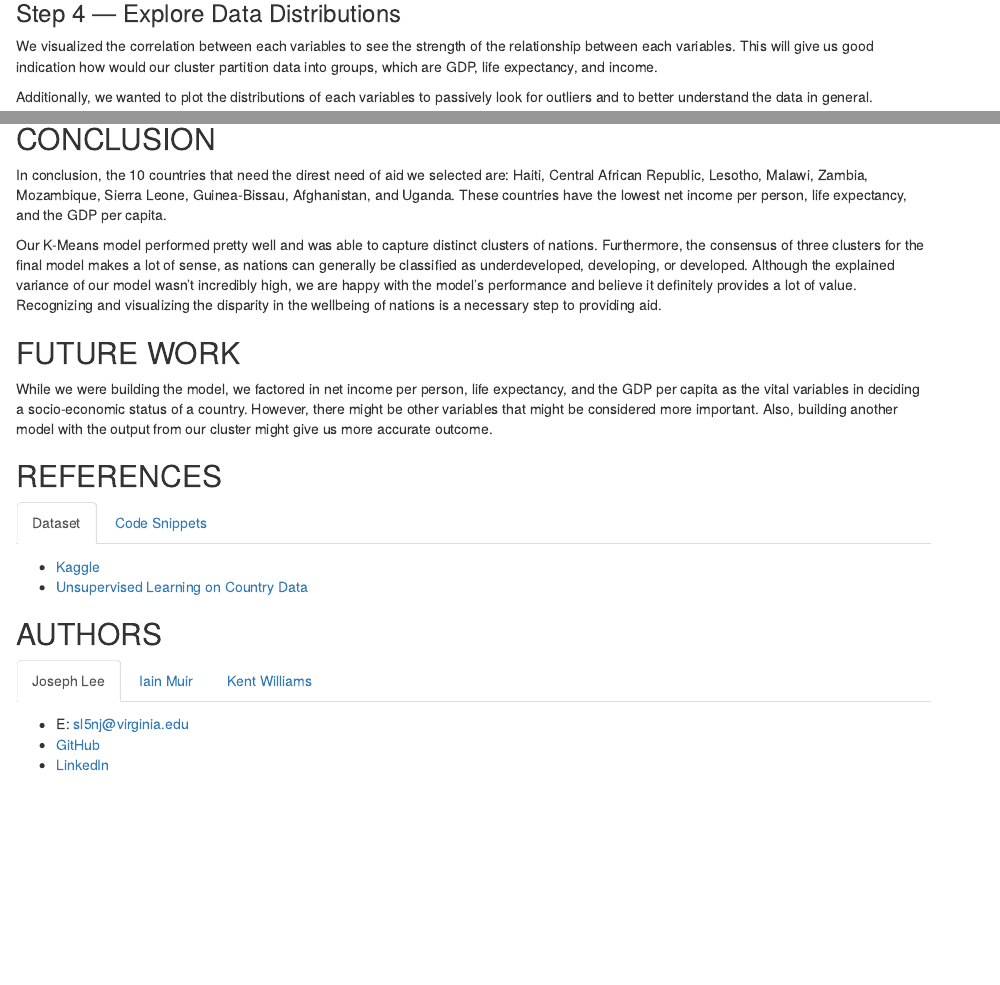
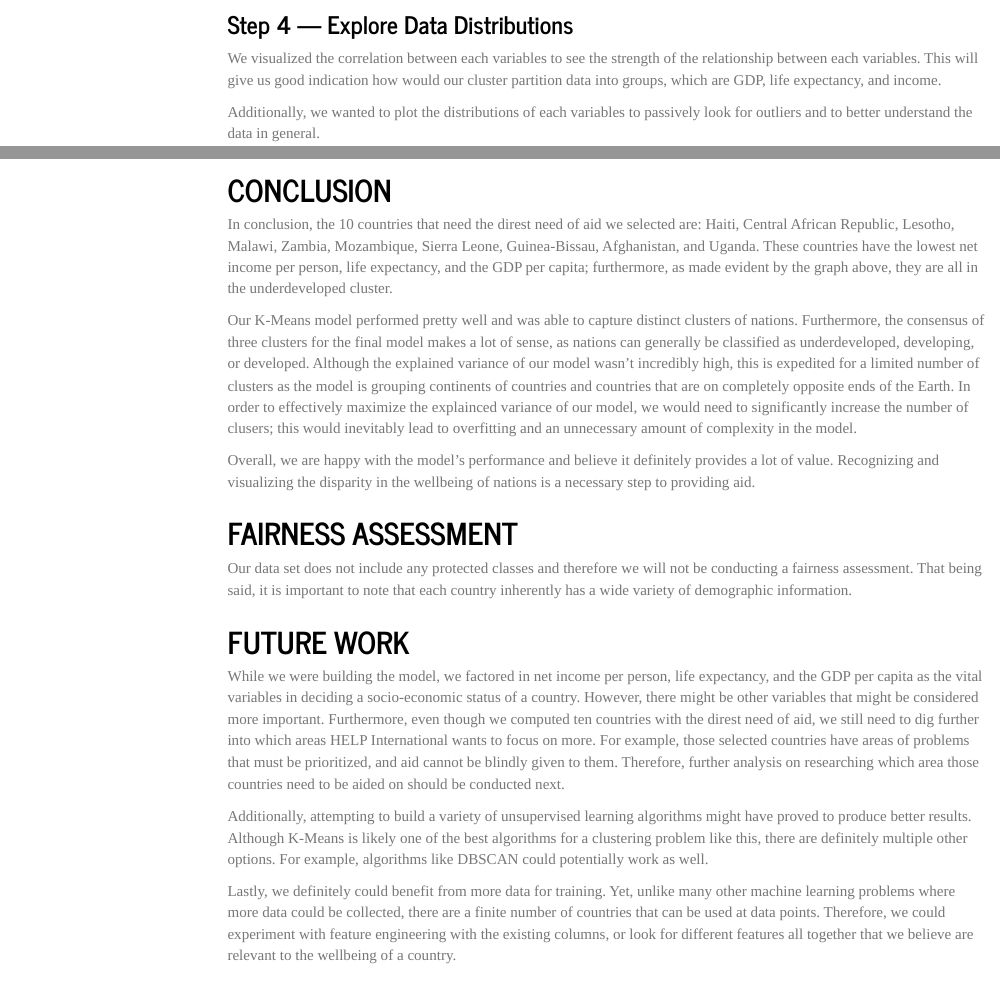
Before and after one commit to josephswlee/Clustering-the-Countries-with-Unsupervised-Learning, an R Markdown document (DS 3001 Final Project.Rmd): the page in a window 1100 px wide, from 1750 px down before the commit and from 1960 px down after it, so that both start at the same text, and a second part further down, joined at a grey line. Rendered offline with R 4.5, knitr and Pandoc, with nearby package versions; some code elsewhere in the file could not run offline; menus at the side of the page are left out.

Commit message:
final comments

````diff
--- a/DS 3001 Final Project.Rmd
+++ b/DS 3001 Final Project.Rmd
@@ -2,7 +2,11 @@
 title: "DS3001 Final Project"
 author: "Joseph Lee (sl5nj), Iain Muir (iam9ez), Kent Williams (kbw3bb)"
 date: "12/7/2021"
-output: html_document
+output:
+  html_document:
+    toc: TRUE
+    theme: journal
+    toc_float: TRUE
 editor_options:
   chunk_output_type: console
 ---
@@ -528,12 +532,22 @@ fig
 ```
 
 ## CONCLUSION
-In conclusion, the 10 countries that need the direst need of aid we selected are: Haiti, Central African Republic, Lesotho, Malawi, Zambia, Mozambique, Sierra Leone, Guinea-Bissau, Afghanistan, and Uganda. These countries have the lowest net income per person, life expectancy, and the GDP per capita.
+In conclusion, the 10 countries that need the direst need of aid we selected are: Haiti, Central African Republic, Lesotho, Malawi, Zambia, Mozambique, Sierra Leone, Guinea-Bissau, Afghanistan, and Uganda. These countries have the lowest net income per person, life expectancy, and the GDP per capita; furthermore, as made evident by the graph above, they are all in the underdeveloped cluster.
 
-Our K-Means model performed pretty well and was able to capture distinct clusters of nations. Furthermore, the consensus of three clusters for the final model makes a lot of sense, as nations can generally be classified as underdeveloped, developing, or developed. Although the explained variance of our model wasn't incredibly high, we are happy with the model's performance and believe it definitely provides a lot of value. Recognizing and visualizing the disparity in the wellbeing of nations is a necessary step to providing aid.
+Our K-Means model performed pretty well and was able to capture distinct clusters of nations. Furthermore, the consensus of three clusters for the final model makes a lot of sense, as nations can generally be classified as underdeveloped, developing, or developed. Although the explained variance of our model wasn't incredibly high, this is expedited for a limited number of clusters as the model is grouping continents of countries and countries that are on completely opposite ends of the Earth. In order to effectively maximize the explainced variance of our model, we would need to significantly increase the number of clusers; this would inevitably lead to overfitting and an unnecessary amount of complexity in the model.
+
+Overall, we are happy with the model's performance and believe it definitely provides a lot of value. Recognizing and visualizing the disparity in the wellbeing of nations is a necessary step to providing aid.
+
+## FAIRNESS ASSESSMENT
+Our data set does not include any protected classes and therefore we will not be conducting a fairness assessment. That being said, it is important to note that each country inherently has a wide variety of demographic information.
 
 ## FUTURE WORK
-While we were building the model, we factored in net income per person, life expectancy, and the GDP per capita as the vital variables in deciding a socio-economic status of a country. However, there might be other variables that might be considered more important. Also, building another model with the output from our cluster might give us more accurate outcome.
+While we were building the model, we factored in net income per person, life expectancy, and the GDP per capita as the vital variables in deciding a socio-economic status of a country. However, there might be other variables that might be considered more important. Furthermore, even though we computed ten countries with the direst need of aid, we still need to dig further into which areas HELP International wants to focus on more. For example, those selected countries have areas of problems that must be prioritized, and aid cannot be blindly given to them. Therefore, further analysis on researching which area those countries need to be aided on should be conducted next.
+
+Additionally, attempting to build a variety of unsupervised learning algorithms might have proved to produce better results. Although K-Means is likely one of the best algorithms for a clustering problem like this, there are definitely multiple other options. For example, algorithms like DBSCAN could potentially work as well.
+
+Lastly, we definitely could benefit from more data for training. Yet, unlike many other machine learning problems where more data could be collected, there are a finite number of countries that can be used at data points. Therefore, we could experiment with feature engineering with the existing columns, or look for different features all together that we believe are relevant to the wellbeing of a country.
+
 
 ## REFERENCES{.tabset}
 
````
